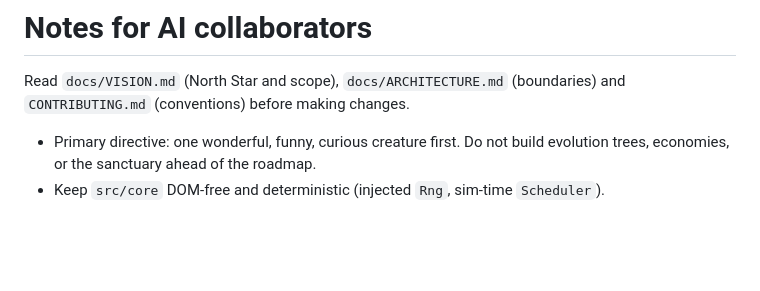
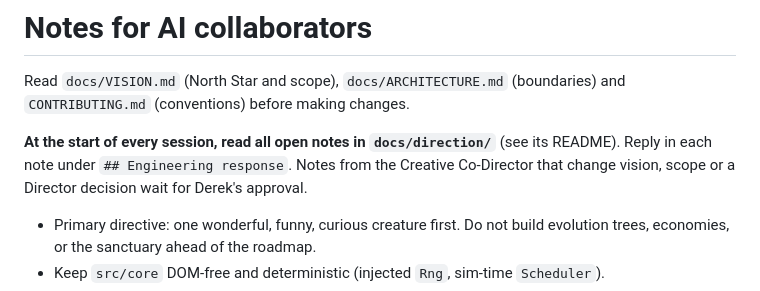
Before and after one commit to Dflomo/fuzzyones, a Markdown page: CLAUDE.md, the part around the change. Rendered like a GitHub page; blank space fills up the shorter version.

```diff
--- a/CLAUDE.md
+++ b/CLAUDE.md
@@ -1,6 +1,8 @@
 # Notes for AI collaborators
 
 Read `docs/VISION.md` (North Star and scope), `docs/ARCHITECTURE.md` (boundaries) and `CONTRIBUTING.md` (conventions) before making changes.
+
+**At the start of every session, read all open notes in `docs/direction/`** (see its README). Reply in each note under `## Engineering response`. Notes from the Creative Co-Director that change vision, scope or a Director decision wait for Derek's approval.
 
 - Primary directive: one wonderful, funny, curious creature first. Do not build evolution trees, economies, or the sanctuary ahead of the roadmap.
 - Keep `src/core` DOM-free and deterministic (injected `Rng`, sim-time `Scheduler`).
```
Also changed, not shown: README.md (+3 -0 lines), docs/direction/README.md (added, +23 -0 lines), docs/direction/TEMPLATE.md (added, +25 -0 lines), docs/concepts/little-ones/02-bunny-cyclops.png (added), docs/concepts/little-ones/03-lineup-and-oddling.png (added), 3 other files.
